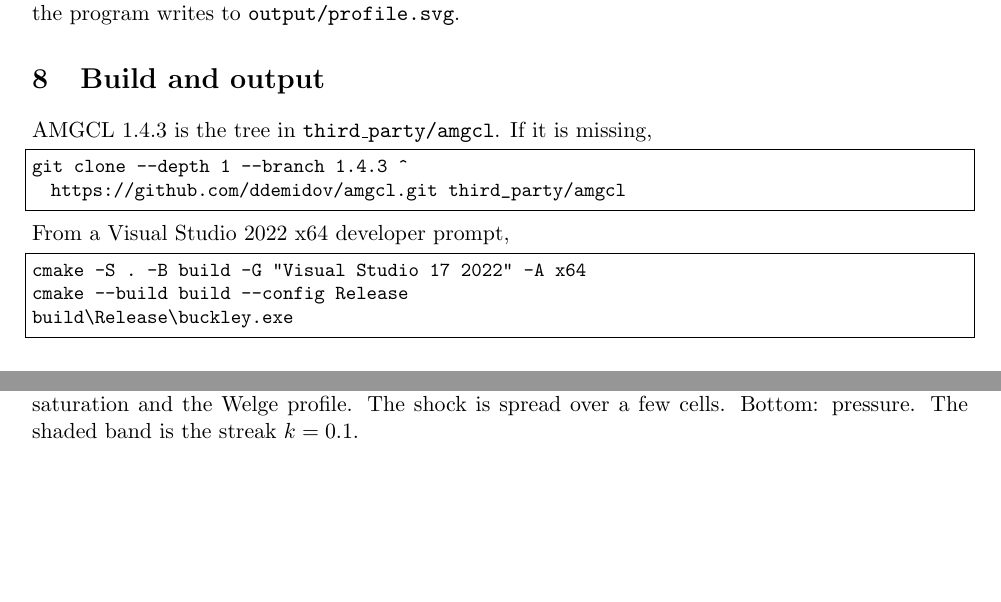
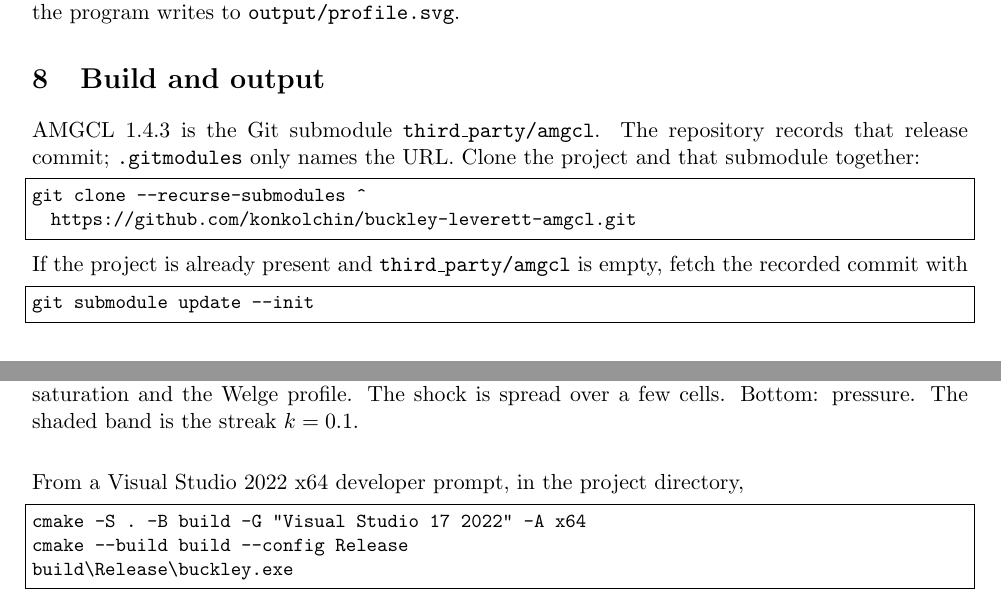
Before and after one commit to konkolchin/buckley-leverett-amgcl, a LaTeX paper (docs/solver.tex): two parts of pages 5 and 6 of 6 before the commit and two parts of pages 5 and 6 of 7 after it, joined at a grey line, cut so that both start at the same text, the shorter picture padded with empty space. Compiled offline with pdfLaTeX.

Commit message:
Update the solver note for the AMGCL submodule.
Co-authored-by: Cursor <cursoragent@cursor.com>

```diff
--- a/docs/solver.tex
+++ b/docs/solver.tex
@@ -371,13 +371,17 @@ Bottom: pressure. The shaded band is the streak $k = 0.1$.}
 
 \section{Build and output}
 
-AMGCL~1.4.3 is the tree in \texttt{third\_party/amgcl}.
-If it is missing,
+AMGCL~1.4.3 is the Git submodule \texttt{third\_party/amgcl}. The repository records that release commit; \texttt{.gitmodules} only names the URL.
+Clone the project and that submodule together:
 \begin{lstlisting}
-git clone --depth 1 --branch 1.4.3 ^
-  https://github.com/ddemidov/amgcl.git third_party/amgcl
+git clone --recurse-submodules ^
+  https://github.com/konkolchin/buckley-leverett-amgcl.git
 \end{lstlisting}
-From a Visual Studio~2022 x64 developer prompt,
+If the project is already present and \texttt{third\_party/amgcl} is empty, fetch the recorded commit with
+\begin{lstlisting}
+git submodule update --init
+\end{lstlisting}
+From a Visual Studio~2022 x64 developer prompt, in the project directory,
 \begin{lstlisting}
 cmake -S . -B build -G "Visual Studio 17 2022" -A x64
 cmake --build build --config Release
```
Also changed, not shown: docs/BL_solver.pdf.
